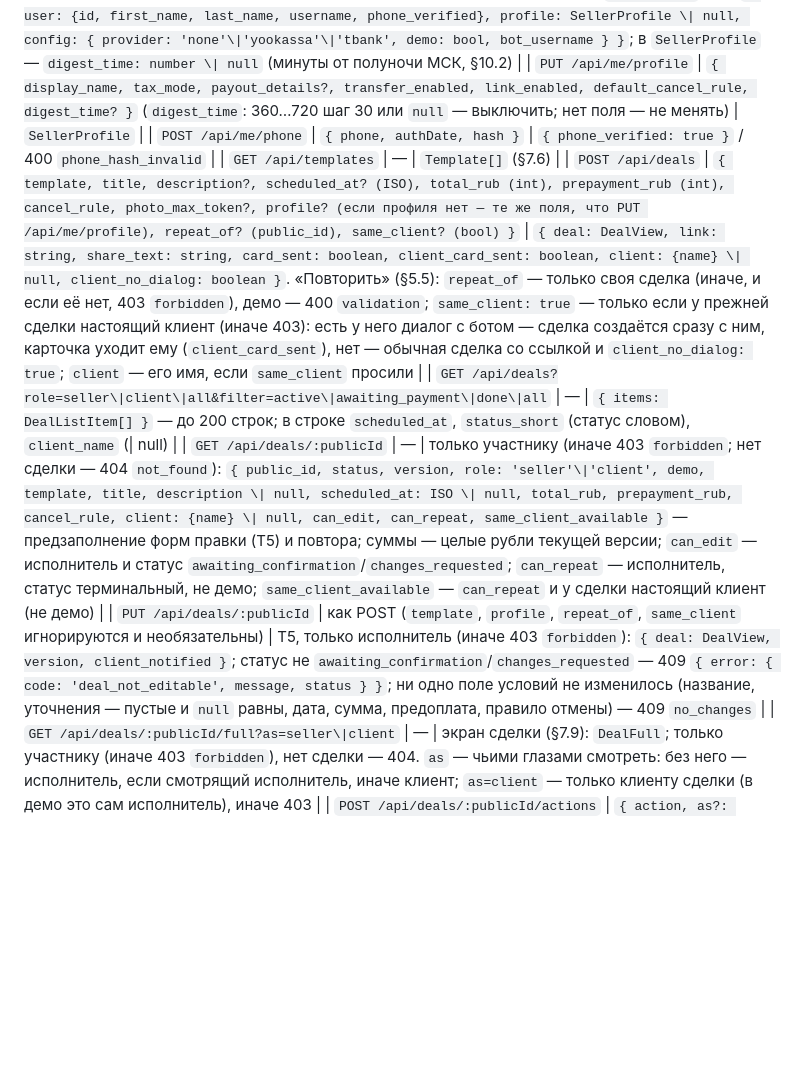
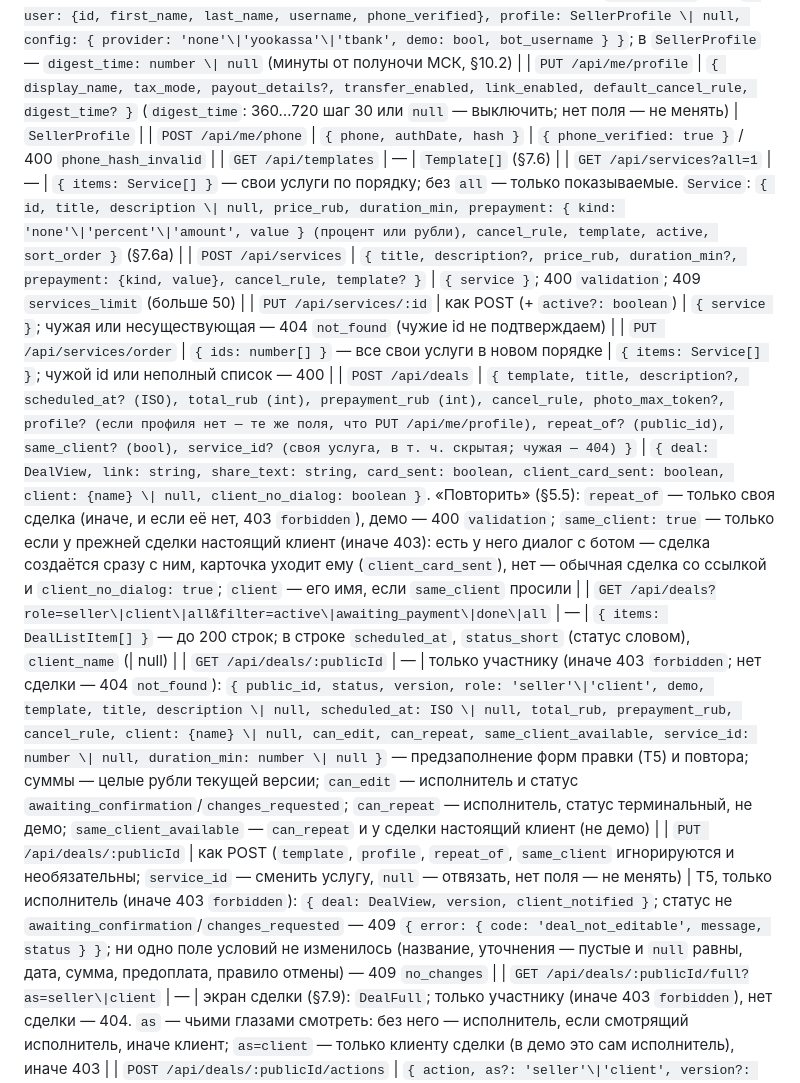
Before and after one commit to OrbyteTeam/dogovorilis, a Markdown page: docs/SPEC.md, the part around one of its changes. Rendered like a GitHub page; blank space fills up the shorter version.

```diff
--- a/docs/SPEC.md
+++ b/docs/SPEC.md
@@ -575,10 +593,14 @@ React 19.2.8 + MAX UI 0.5.0 (`docs/DESIGN.md`), hash-роутинг (`/app/#/new
 | `PUT /api/me/profile` | `{ display_name, tax_mode, payout_details?, transfer_enabled, link_enabled, default_cancel_rule, digest_time? }` (`digest_time`: 360…720 шаг 30 или `null` — выключить; нет поля — не менять) | `SellerProfile` |
 | `POST /api/me/phone` | `{ phone, authDate, hash }` | `{ phone_verified: true }` / 400 `phone_hash_invalid` |
 | `GET /api/templates` | — | `Template[]` (§7.6) |
-| `POST /api/deals` | `{ template, title, description?, scheduled_at? (ISO), total_rub (int), prepayment_rub (int), cancel_rule, photo_max_token?, profile? (если профиля нет — те же поля, что PUT /api/me/profile), repeat_of? (public_id), same_client? (bool) }` | `{ deal: DealView, link: string, share_text: string, card_sent: boolean, client_card_sent: boolean, client: {name} \| null, client_no_dialog: boolean }`. «Повторить» (§5.5): `repeat_of` — только своя сделка (иначе, и если её нет, 403 `forbidden`), демо — 400 `validation`; `same_client: true` — только если у прежней сделки настоящий клиент (иначе 403): есть у него диалог с ботом — сделка создаётся сразу с ним, карточка уходит ему (`client_card_sent`), нет — обычная сделка со ссылкой и `client_no_dialog: true`; `client` — его имя, если `same_client` просили |
+| `GET /api/services?all=1` | — | `{ items: Service[] }` — свои услуги по порядку; без `all` — только показываемые. `Service`: `{ id, title, description \| null, price_rub, duration_min, prepayment: { kind: 'none'\|'percent'\|'amount', value } (процент или рубли), cancel_rule, template, active, sort_order }` (§7.6a) |
+| `POST /api/services` | `{ title, description?, price_rub, duration_min?, prepayment: {kind, value}, cancel_rule, template? }` | `{ service }`; 400 `validation`; 409 `services_limit` (больше 50) |
+| `PUT /api/services/:id` | как POST (+ `active?: boolean`) | `{ service }`; чужая или несуществующая — 404 `not_found` (чужие id не подтверждаем) |
+| `PUT /api/services/order` | `{ ids: number[] }` — все свои услуги в новом порядке | `{ items: Service[] }`; чужой id или неполный список — 400 |
+| `POST /api/deals` | `{ template, title, description?, scheduled_at? (ISO), total_rub (int), prepayment_rub (int), cancel_rule, photo_max_token?, profile? (если профиля нет — те же поля, что PUT /api/me/profile), repeat_of? (public_id), same_client? (bool), service_id? (своя услуга, в т. ч. скрытая; чужая — 404) }` | `{ deal: DealView, link: string, share_text: string, card_sent: boolean, client_card_sent: boolean, client: {name} \| null, client_no_dialog: boolean }`. «Повторить» (§5.5): `repeat_of` — только своя сделка (иначе, и если её нет, 403 `forbidden`), демо — 400 `validation`; `same_client: true` — только если у прежней сделки настоящий клиент (иначе 403): есть у него диалог с ботом — сделка создаётся сразу с ним, карточка уходит ему (`client_card_sent`), нет — обычная сделка со ссылкой и `client_no_dialog: true`; `client` — его имя, если `same_client` просили |
 | `GET /api/deals?role=seller\|client\|all&filter=active\|awaiting_payment\|done\|all` | — | `{ items: DealListItem[] }` — до 200 строк; в строке `scheduled_at`, `status_short` (статус словом), `client_name` (\| null) |
-| `GET /api/deals/:publicId` | — | только участнику (иначе 403 `forbidden`; нет сделки — 404 `not_found`): `{ public_id, status, version, role: 'seller'\|'client', demo, template, title, description \| null, scheduled_at: ISO \| null, total_rub, prepayment_rub, cancel_rule, client: {name} \| null, can_edit, can_repeat, same_client_available }` — предзаполнение форм правки (T5) и повтора; суммы — целые рубли текущей версии; `can_edit` — исполнитель и статус `awaiting_confirmation`/`changes_requested`; `can_repeat` — исполнитель, статус терминальный, не демо; `same_client_available` — `can_repeat` и у сделки настоящий клиент (не демо) |
-| `PUT /api/deals/:publicId` | как POST (`template`, `profile`, `repeat_of`, `same_client` игнорируются и необязательны) | T5, только исполнитель (иначе 403 `forbidden`): `{ deal: DealView, version, client_notified }`; статус не `awaiting_confirmation`/`changes_requested` — 409 `{ error: { code: 'deal_not_editable', message, status } }`; ни одно поле условий не изменилось (название, уточнения — пустые и `null` равны, дата, сумма, предоплата, правило отмены) — 409 `no_changes` |
+| `GET /api/deals/:publicId` | — | только участнику (иначе 403 `forbidden`; нет сделки — 404 `not_found`): `{ public_id, status, version, role: 'seller'\|'client', demo, template, title, description \| null, scheduled_at: ISO \| null, total_rub, prepayment_rub, cancel_rule, client: {name} \| null, can_edit, can_repeat, same_client_available, service_id: number \| null, duration_min: number \| null }` — предзаполнение форм правки (T5) и повтора; суммы — целые рубли текущей версии; `can_edit` — исполнитель и статус `awaiting_confirmation`/`changes_requested`; `can_repeat` — исполнитель, статус терминальный, не демо; `same_client_available` — `can_repeat` и у сделки настоящий клиент (не демо) |
+| `PUT /api/deals/:publicId` | как POST (`template`, `profile`, `repeat_of`, `same_client` игнорируются и необязательны; `service_id` — сменить услугу, `null` — отвязать, нет поля — не менять) | T5, только исполнитель (иначе 403 `forbidden`): `{ deal: DealView, version, client_notified }`; статус не `awaiting_confirmation`/`changes_requested` — 409 `{ error: { code: 'deal_not_editable', message, status } }`; ни одно поле условий не изменилось (название, уточнения — пустые и `null` равны, дата, сумма, предоплата, правило отмены) — 409 `no_changes` |
 | `GET /api/deals/:publicId/full?as=seller\|client` | — | экран сделки (§7.9): `DealFull`; только участнику (иначе 403 `forbidden`), нет сделки — 404. `as` — чьими глазами смотреть: без него — исполнитель, если смотрящий исполнитель, иначе клиент; `as=client` — только клиенту сделки (в демо это сам исполнитель), иначе 403 |
 | `POST /api/deals/:publicId/actions` | `{ action, as?: 'seller'\|'client', version?: int, text?: string, reason?: string }` — коды действий §7.9 | те же доменные функции, что у кнопок карточки, и та же доставка (`publishOutcome`: карточки обеих сторон, уведомления N1–N16, квитанция): `{ deal: DealFull, result: 'done'\|'already_done', notice: string \| null }`. Ошибки: 400 `validation` (`text` 1–500 для `request_changes`/`remarks`, `reason` ≤ 300, `version` для `confirm`); 403 `forbidden` (не участник или действие чужой роли); 404; 409 `invalid_transition` (текст E1, сделка ушла дальше), `client_cancel_locked` (E7), `version_mismatch` («Условия изменились — посмотрите новую версию»), `receipt_not_ready` (квитанция до завершения) |
 | `POST /api/deals/:publicId/receipt` | тело — сам файл (`Content-Type: application/pdf \| image/jpeg \| image/png`, ≤ 20 МБ), имя — заголовок `X-File-Name` (URL-encoded, необязательно) | T15 «чек приложен», только исполнитель в `paid`: сервер загружает файл в MAX (`uploadFile`, путь `Chek-<id>.<ext>` — только латиница, CONTRACTS §1.14; исходное имя — в `receipts.file_name`), дальше как чек из чата — `attachReceipt`, чек клиенту, квитанция обеим. `{ deal: DealFull }`; 400 `validation` (тип/пусто), 413 `file_too_large`, 403, 409 `invalid_transition` |
```
Also changed, not shown: other parts of docs/SPEC.md (+21 -0 lines).
